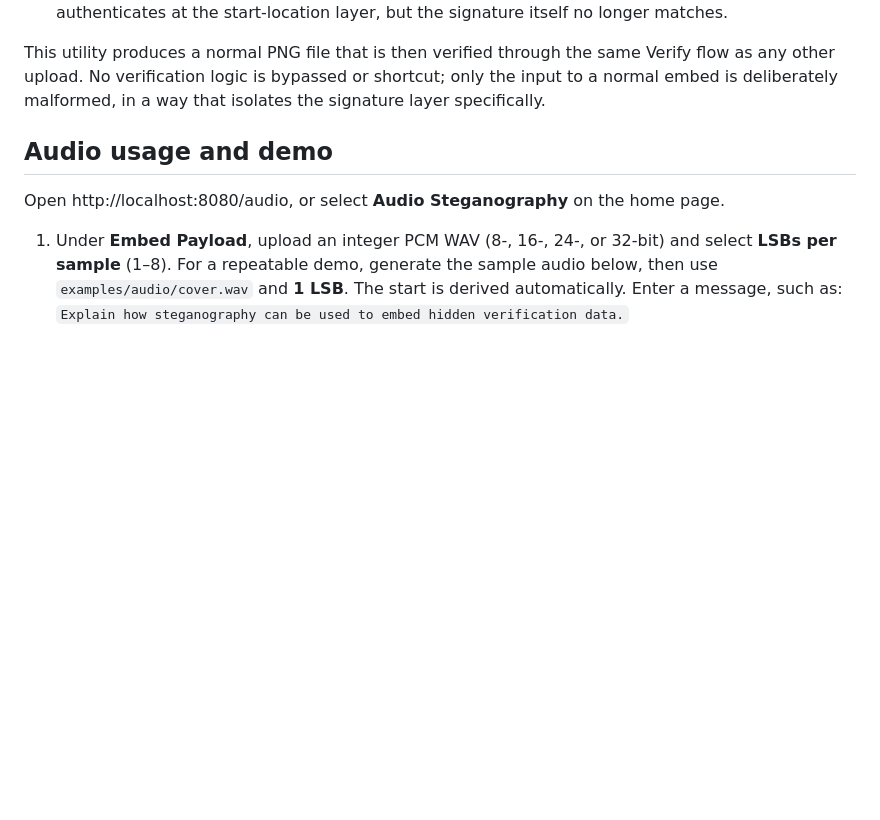
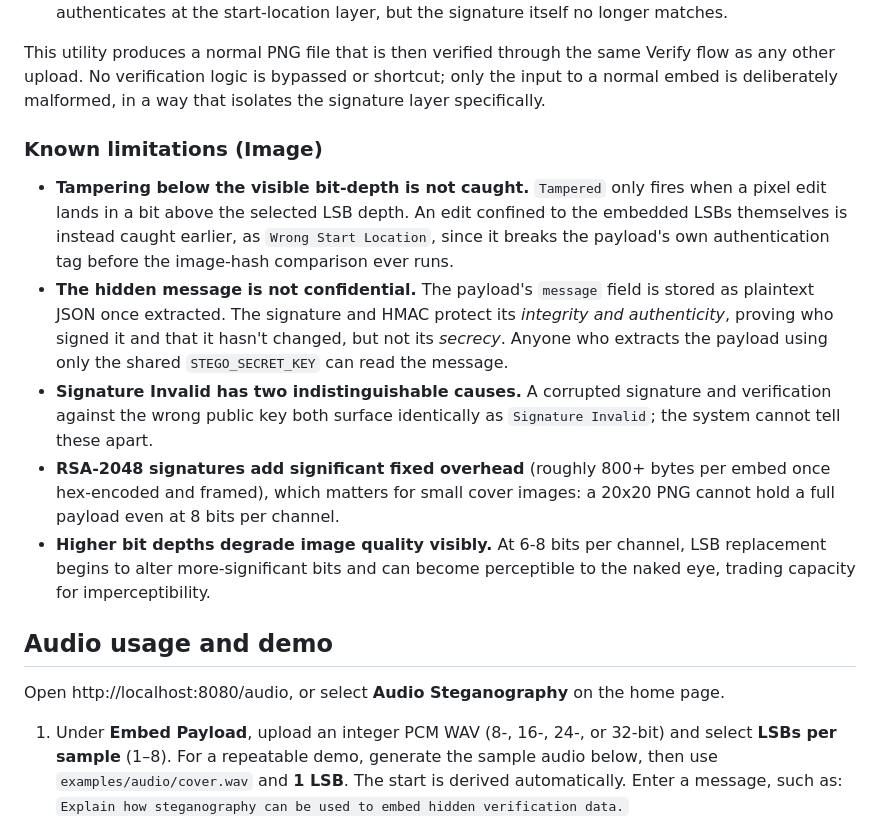
Before and after one commit to JolieNgai/INF2005-ACW1, a Markdown page: readme.md, the part around the change. GitHub-like rendering; blank space fills up the shorter version.

Commit message:
Update readme.md with image limitations

```diff
--- a/readme.md
+++ b/readme.md
@@ -212,6 +212,27 @@ Verify flow as any other upload. No verification logic is bypassed or
 shortcut; only the input to a normal embed is deliberately malformed, in a way
 that isolates the signature layer specifically.
 
+### Known limitations (Image)
+
+- **Tampering below the visible bit-depth is not caught.** `Tampered` only
+  fires when a pixel edit lands in a bit above the selected LSB depth. An edit
+  confined to the embedded LSBs themselves is instead caught earlier, as
+  `Wrong Start Location`, since it breaks the payload's own authentication tag
+  before the image-hash comparison ever runs.
+- **The hidden message is not confidential.** The payload's `message` field is
+  stored as plaintext JSON once extracted. The signature and HMAC protect its
+  *integrity and authenticity*, proving who signed it and that it hasn't
+  changed, but not its *secrecy*. Anyone who extracts the payload using only
+  the shared `STEGO_SECRET_KEY` can read the message.
+- **Signature Invalid has two indistinguishable causes.** A corrupted
+  signature and verification against the wrong public key both surface
+  identically as `Signature Invalid`; the system cannot tell these apart.
+- **RSA-2048 signatures add significant fixed overhead** (roughly 800+ bytes
+  per embed once hex-encoded and framed), which matters for small cover
+  images: a 20x20 PNG cannot hold a full payload even at 8 bits per channel.
+- **Higher bit depths degrade image quality visibly.** At 6-8 bits per
+  channel, LSB replacement begins to alter more-significant bits and can
+  become perceptible to the naked eye, trading capacity for imperceptibility.
 
 ## Audio usage and demo
 
```
